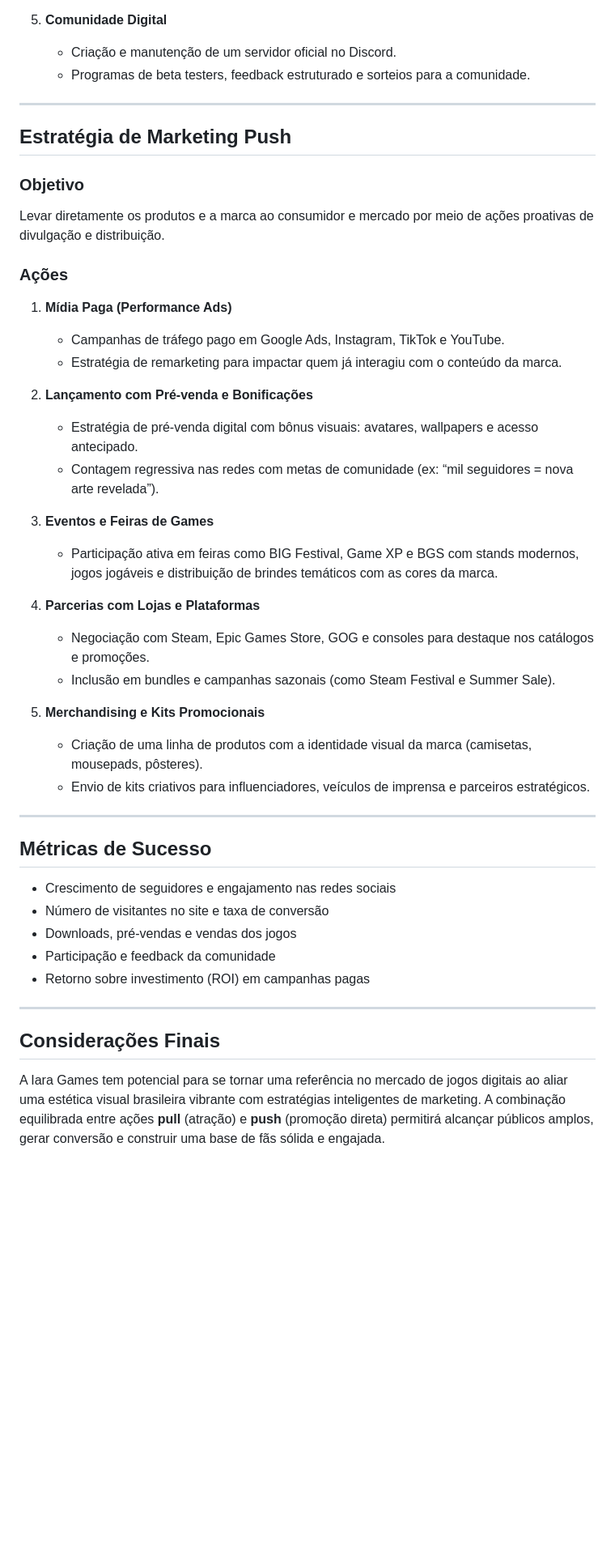
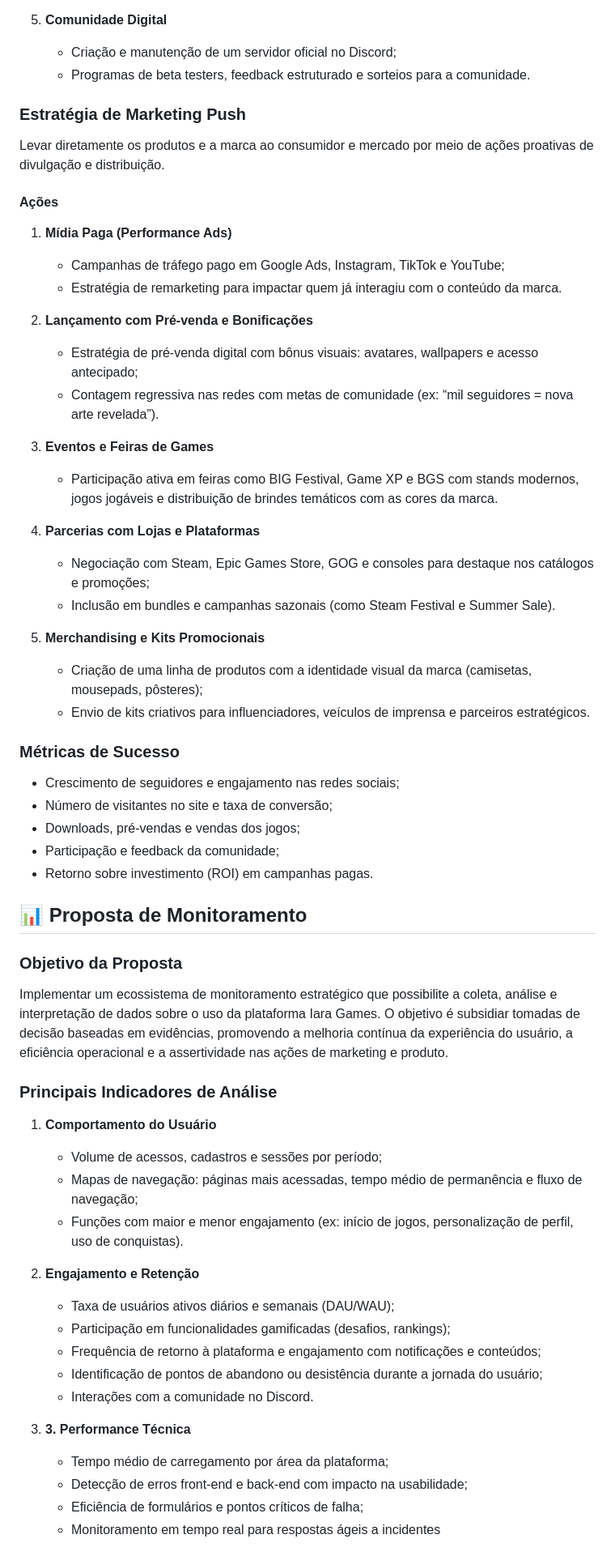
Before and after one commit to RebeccaDMartins/projeto_iaragames, a Markdown page: README.md, the part around the change printed below. Shown: that part at 81% size. Rendered like a GitHub page; blank space fills up the shorter version.

Commit message:
Ajustes no README.md

```diff
--- a/README.md
+++ b/README.md
@@ -55,49 +39,63 @@ Atrair o público por meio de conteúdo digital, presença online estratégica e
    - Liberação antecipada de builds exclusivas para reviews.
 
 5. **Comunidade Digital**
-   - Criação e manutenção de um servidor oficial no Discord.
+   - Criação e manutenção de um servidor oficial no Discord;
    - Programas de beta testers, feedback estruturado e sorteios para a comunidade.
 
----
-
-## Estratégia de Marketing Push
-
-### Objetivo
+### Estratégia de Marketing Push
 Levar diretamente os produtos e a marca ao consumidor e mercado por meio de ações proativas de divulgação e distribuição.
 
-### Ações
+#### Ações
 
 1. **Mídia Paga (Performance Ads)**
-   - Campanhas de tráfego pago em Google Ads, Instagram, TikTok e YouTube.
+   - Campanhas de tráfego pago em Google Ads, Instagram, TikTok e YouTube;
    - Estratégia de remarketing para impactar quem já interagiu com o conteúdo da marca.
 
 2. **Lançamento com Pré-venda e Bonificações**
-   - Estratégia de pré-venda digital com bônus visuais: avatares, wallpapers e acesso antecipado.
+   - Estratégia de pré-venda digital com bônus visuais: avatares, wallpapers e acesso antecipado;
    - Contagem regressiva nas redes com metas de comunidade (ex: “mil seguidores = nova arte revelada”).
 
 3. **Eventos e Feiras de Games**
    - Participação ativa em feiras como BIG Festival, Game XP e BGS com stands modernos, jogos jogáveis e distribuição de brindes temáticos com as cores da marca.
 
 4. **Parcerias com Lojas e Plataformas**
-   - Negociação com Steam, Epic Games Store, GOG e consoles para destaque nos catálogos e promoções.
+   - Negociação com Steam, Epic Games Store, GOG e consoles para destaque nos catálogos e promoções;
    - Inclusão em bundles e campanhas sazonais (como Steam Festival e Summer Sale).
 
 5. **Merchandising e Kits Promocionais**
-   - Criação de uma linha de produtos com a identidade visual da marca (camisetas, mousepads, pôsteres).
+   - Criação de uma linha de produtos com a identidade visual da marca (camisetas, mousepads, pôsteres);
    - Envio de kits criativos para influenciadores, veículos de imprensa e parceiros estratégicos.
 
----
+### Métricas de Sucesso
 
-## Métricas de Sucesso
+- Crescimento de seguidores e engajamento nas redes sociais;
+- Número de visitantes no site e taxa de conversão;
+- Downloads, pré-vendas e vendas dos jogos;
+- Participação e feedback da comunidade;
+- Retorno sobre investimento (ROI) em campanhas pagas.
 
-- Crescimento de seguidores e engajamento nas redes sociais
-- Número de visitantes no site e taxa de conversão
-- Downloads, pré-vendas e vendas dos jogos
-- Participação e feedback da comunidade
-- Retorno sobre investimento (ROI) em campanhas pagas
+## 📊 Proposta de Monitoramento
 
----
+### Objetivo da Proposta
+Implementar um ecossistema de monitoramento estratégico que possibilite a coleta, análise e interpretação de dados sobre o uso da plataforma Iara Games. O objetivo é subsidiar tomadas de decisão baseadas em evidências, promovendo a melhoria contínua da experiência do usuário, a eficiência operacional e a assertividade nas ações de marketing e produto.
 
-## Considerações Finais
+### Principais Indicadores de Análise
 
-A Iara Games tem potencial para se tornar uma referência no mercado de jogos digitais ao aliar uma estética visual brasileira vibrante com estratégias inteligentes de marketing. A combinação equilibrada entre ações **pull** (atração) e **push** (promoção direta) permitirá alcançar públicos amplos, gerar conversão e construir uma base de fãs sólida e engajada.
+1. **Comportamento do Usuário**
+   - Volume de acessos, cadastros e sessões por período;
+   - Mapas de navegação: páginas mais acessadas, tempo médio de permanência e fluxo de navegação;
+   - Funções com maior e menor engajamento (ex: início de jogos, personalização de perfil, uso de conquistas).
+
+2. **Engajamento e Retenção**
+   - Taxa de usuários ativos diários e semanais (DAU/WAU);
+   - Participação em funcionalidades gamificadas (desafios, rankings);
+   - Frequência de retorno à plataforma e engajamento com notificações e conteúdos;
+   - Identificação de pontos de abandono ou desistência durante a jornada do usuário;
+   - Interações com a comunidade no Discord.
+
+3. **3. Performance Técnica**
+   - Tempo médio de carregamento por área da plataforma;
+   - Detecção de erros front-end e back-end com impacto na usabilidade;
+   - Eficiência de formulários e pontos críticos de falha;
+   - Monitoramento em tempo real para respostas ágeis a incidentes
+
```
Also changed, not shown: other parts of README.md (+88 -31 lines).
